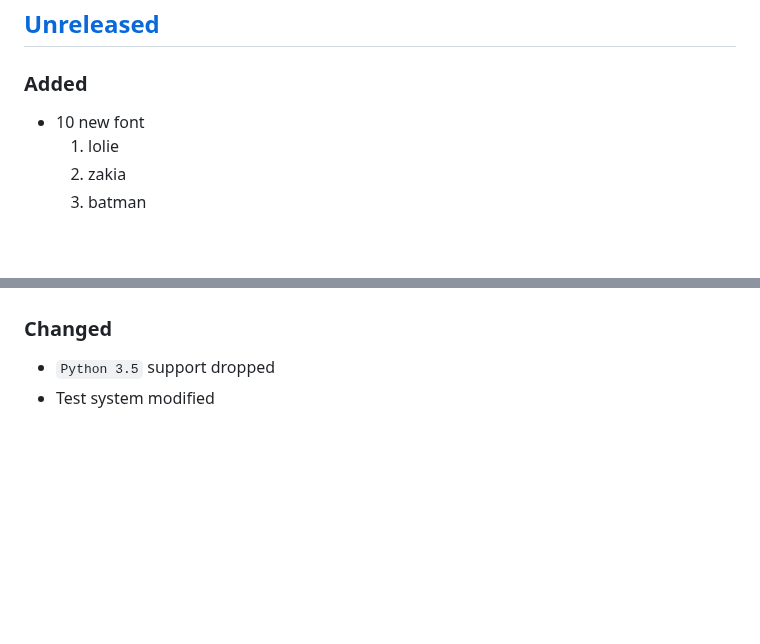
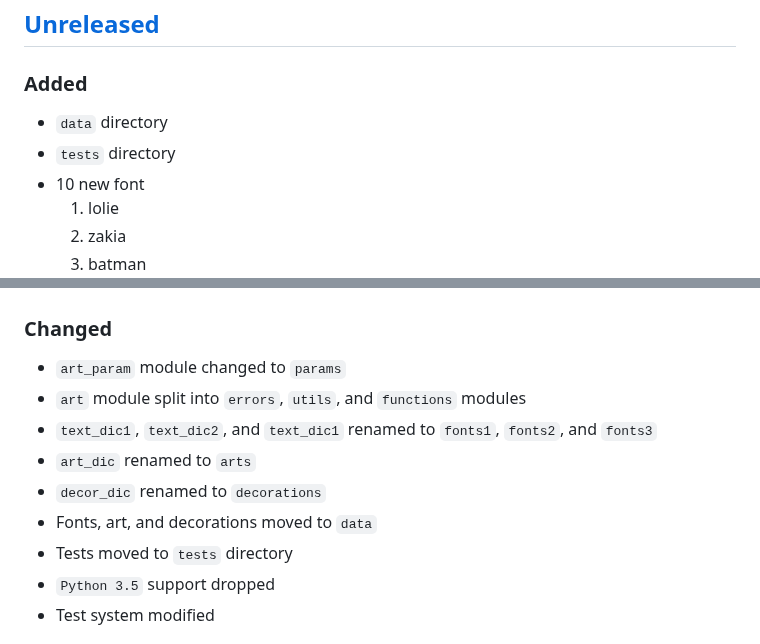
Before and after one commit to sepandhaghighi/art, a Markdown page: CHANGELOG.md, 2 parts joined by grey strips. GitHub-like rendering; blank space fills up the shorter version.

```diff
--- a/CHANGELOG.md
+++ b/CHANGELOG.md
@@ -6,6 +6,8 @@ and this project adheres to [Semantic Versioning](http://semver.org/spec/v2.0.0.
 
 ## [Unreleased]
 ### Added
+- `data` directory
+- `tests` directory
 - 10 new font
 	1. lolie
 	2. zakia
@@ -18,6 +20,13 @@ and this project adheres to [Semantic Versioning](http://semver.org/spec/v2.0.0.
 	9. callian
 	10. awa
 ### Changed
+- `art_param` module changed to `params`
+- `art` module split into `errors`, `utils`, and `functions` modules
+- `text_dic1`, `text_dic2`, and `text_dic1` renamed to `fonts1`, `fonts2`, and `fonts3`
+- `art_dic` renamed to `arts`
+- `decor_dic` renamed to `decorations`
+- Fonts, art, and decorations moved to `data`
+- Tests moved to `tests` directory
 - `Python 3.5` support dropped
 - Test system modified
 ## [6.2] - 2024-04-22
```
Also changed, not shown: other parts of CHANGELOG.md (+94 -94 lines).
